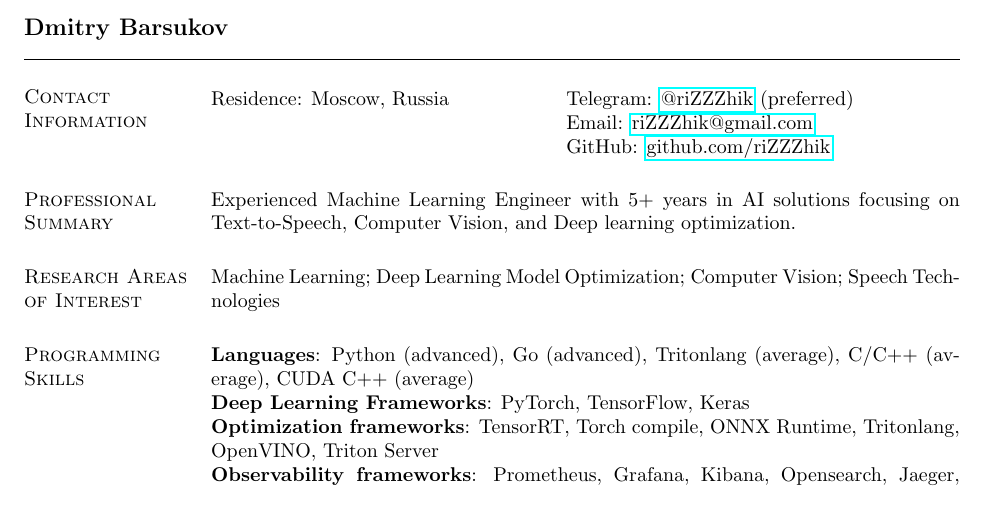
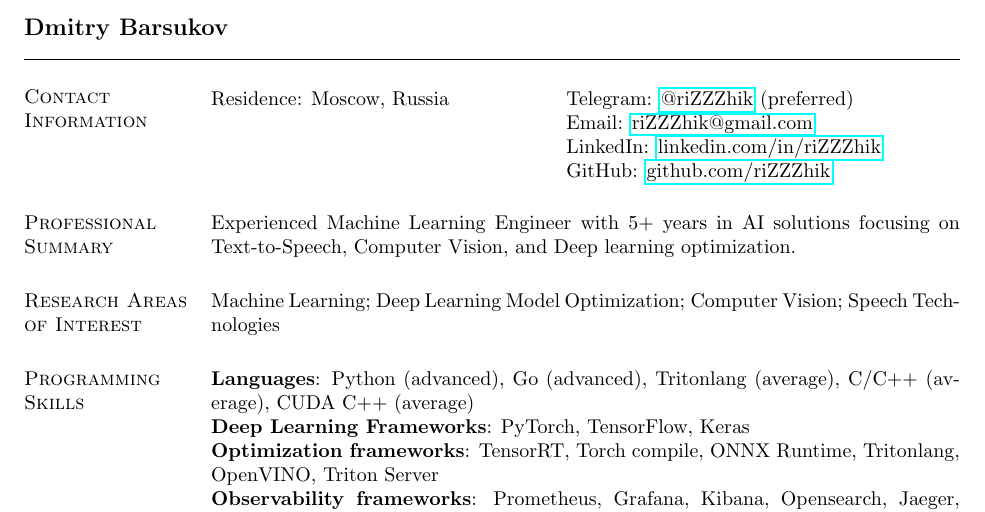
Before and after one commit to riZZZhik/riZZZhik, a LaTeX CV (cv/cv.tex): part of page 1 of 2, cut so that both start at the same text. Compiled offline with pdfLaTeX.

Commit message:
[UPD] CV

```diff
--- a/cv/cv.tex
+++ b/cv/cv.tex
@@ -22,6 +22,7 @@
 Residence: Moscow, Russia
 & Telegram: \href{https://t.me/riZZZhik}{@riZZZhik} (preferred) \\
 & Email: \href{mailto:riZZZhik@gmail.com}{riZZZhik@gmail.com} \\
+& LinkedIn: \href{https://linkedin.com/in/rizzzhik}{linkedin.com/in/riZZZhik} \\
 & GitHub: \href{https://github.com/riZZZhik}{github.com/riZZZhik} \\
 \end{tabular}
 
```
Also changed, not shown: cv.pdf.
